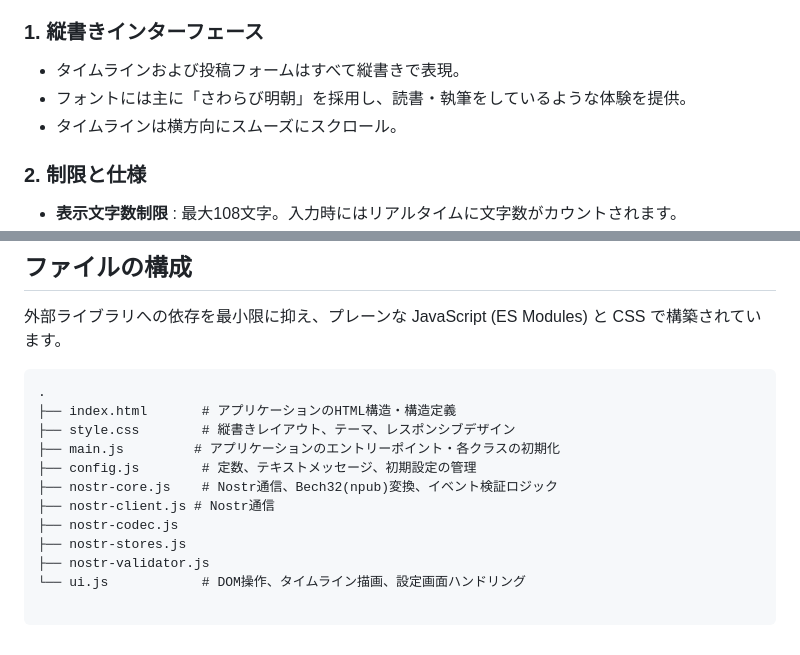
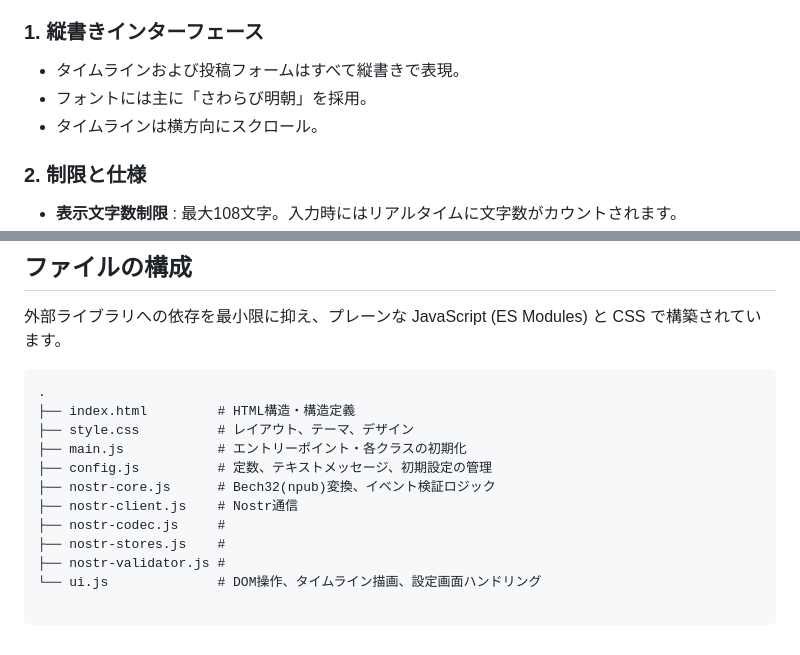
Before and after one commit to invertedtriangle358/Nosame, a Markdown page: README.md, 2 parts joined by grey strips. GitHub-like rendering.

````diff
--- a/README.md
+++ b/README.md
@@ -9,8 +9,8 @@ Nostr 秘密鍵の入力は不要で、NIP-07拡張機能による安全な投
 
 ### 1. 縦書きインターフェース
 - タイムラインおよび投稿フォームはすべて縦書きで表現。
-- フォントには主に「さわらび明朝」を採用し、読書・執筆をしているような体験を提供。
-- タイムラインは横方向にスムーズにスクロール。
+- フォントには主に「さわらび明朝」を採用。
+- タイムラインは横方向にスクロール。
 
 ### 2. 制限と仕様
 - **表示文字数制限** : 最大108文字。入力時にはリアルタイムに文字数がカウントされます。
@@ -51,15 +51,15 @@ Nostr 秘密鍵の入力は不要で、NIP-07拡張機能による安全な投
 
 ```text
 .
-├── index.html       # アプリケーションのHTML構造・構造定義
-├── style.css        # 縦書きレイアウト、テーマ、レスポンシブデザイン
-├── main.js         # アプリケーションのエントリーポイント・各クラスの初期化
-├── config.js        # 定数、テキストメッセージ、初期設定の管理
-├── nostr-core.js    # Nostr通信、Bech32(npub)変換、イベント検証ロジック
-├── nostr-client.js # Nostr通信
-├── nostr-codec.js
-├── nostr-stores.js
-├── nostr-validator.js
-└── ui.js            # DOM操作、タイムライン描画、設定画面ハンドリング
+├── index.html         # HTML構造・構造定義
+├── style.css          # レイアウト、テーマ、デザイン
+├── main.js            # エントリーポイント・各クラスの初期化
+├── config.js          # 定数、テキストメッセージ、初期設定の管理
+├── nostr-core.js      # Bech32(npub)変換、イベント検証ロジック
+├── nostr-client.js    # Nostr通信
+├── nostr-codec.js     #
+├── nostr-stores.js    #
+├── nostr-validator.js #
+└── ui.js              # DOM操作、タイムライン描画、設定画面ハンドリング
 
 ```
````
